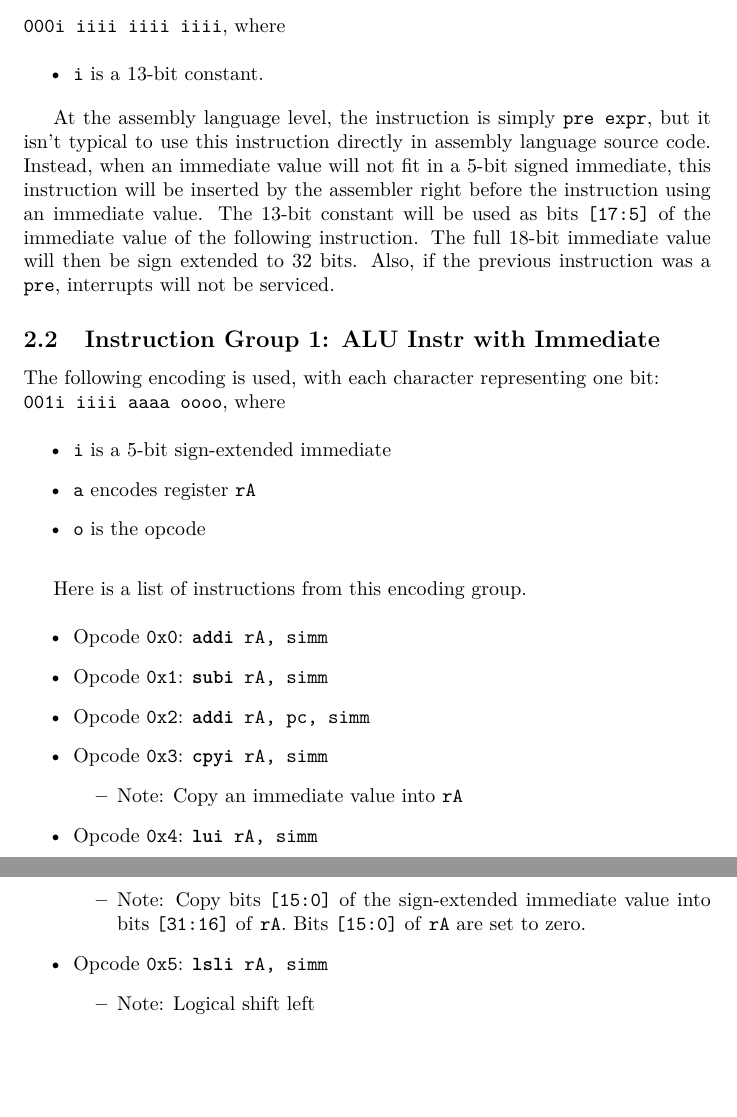
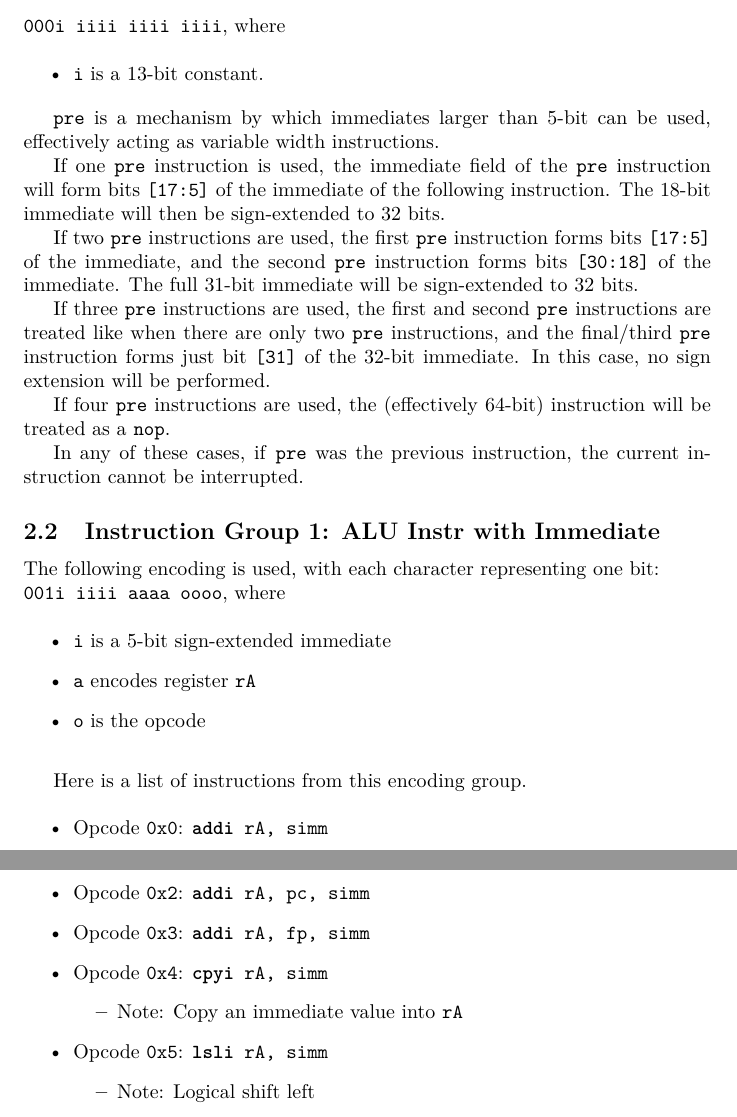
Before and after one commit to fl4shk/flare_cpu, a LaTeX document (docs/flare32_cpu/flare32_cpu.tex): two parts of pages 5 and 6 of 16, joined at a grey line, cut so that both start at the same text, the shorter picture padded with empty space. Compiled offline with pdfLaTeX.

Commit message:
modified pre, removed lui/lur

```diff
--- a/docs/flare32_cpu/flare32_cpu.tex
+++ b/docs/flare32_cpu/flare32_cpu.tex
@@ -173,16 +173,46 @@
 		\item \texttt{i} is a 13-bit constant.
 	\end{itemize}
 
-	At the assembly language level, the instruction is simply
-	\texttt{pre expr}, but it isn't typical to use this instruction
-	directly in assembly language source code.  Instead, when an immediate
-	value will not fit in a 5-bit signed immediate, this instruction will
-	be inserted by the assembler right before the instruction using an
-	immediate value.  The 13-bit constant will be used as bits
-	\texttt{[17:5]} of the immediate value of the following instruction.
-	The full 18-bit immediate value will then be sign extended to 32 bits.
-	Also, if the previous instruction was a \texttt{pre}, interrupts will
-	not be serviced.
+	%At the assembly language level, the instruction is simply
+	%\texttt{pre expr}, but it isn't typical to use this instruction
+	%directly in assembly language source code.  Instead, when an immediate
+	%value will not fit in a 5-bit signed immediate, this instruction will
+	%be inserted by the assembler right before the instruction using an
+	%immediate value.  The 13-bit constant will be used as bits
+	%\texttt{[17:5]} of the immediate value of the following instruction.
+	%The full 18-bit immediate value will then be sign extended to 32 bits.
+	%Also, if the previous instruction was a \texttt{pre}, interrupts will
+	%not be serviced.
+
+	%Multiple \texttt{pre} instructions can be used to form even larger
+	%immediates.  If two \texttt{pre} instructions were used, for example, a
+	%31-bit immediate can be used.  While not needed in most cases, three
+	%\texttt{pre} instructions permit use of 32-bit immediates.
+	\texttt{pre} is a mechanism by which immediates larger than 5-bit can
+	be used, effectively acting as variable width instructions.
+
+	If one \texttt{pre} instruction is used, the immediate field of the
+	\texttt{pre} instruction will form bits \texttt{[17:5]} of the
+	immediate of the following instruction.  The 18-bit immediate will then
+	be sign-extended to 32 bits.
+
+	If two \texttt{pre} instructions are used, the first \texttt{pre}
+	instruction forms bits \texttt{[17:5]} of the immediate, and the second
+	\texttt{pre} instruction forms bits \texttt{[30:18]} of the immediate.
+	The full 31-bit immediate will be sign-extended to 32 bits.
+
+	If three \texttt{pre} instructions are used, the first and second
+	\texttt{pre} instructions are treated like when there are only two
+	\texttt{pre} instructions, and the final/third \texttt{pre} instruction
+	forms just bit \texttt{[31]} of the 32-bit immediate.  In this case, no
+	sign extension will be performed.
+
+	If four \texttt{pre} instructions are used, the (effectively 64-bit)
+	instruction will be treated as a \texttt{nop}.
+
+	In any of these cases, if \texttt{pre} was the previous instruction,
+	the current instruction cannot be interrupted.
+
 
 	\subsection{Instruction Group 1:  ALU Instr with Immediate}
 	The following encoding is used, with each character representing one
@@ -206,74 +236,38 @@
 	\begin{itemize}
 		\item Opcode \texttt{0x0}:
 			\texttt{\textbf{addi} rA, simm}
-		%\begin{itemize}
-		%	\item Mnemonic for when flags not affected:  \texttt{addi}
-		%	\item Mnemonic for when flags affected:  \texttt{addi.f}
-		%	%\item Affectable flags:
-		%	%	\texttt{Z}, \texttt{C}, \texttt{V}, \texttt{N}
-		%\end{itemize}
 		\item Opcode \texttt{0x1}:
 			\texttt{\textbf{subi} rA, simm}
-		%\begin{itemize}
-		%	\item Mnemonic for when flags not affected:  \texttt{subi}
-		%	\item Mnemonic for when flags affected:  \texttt{subi.f}
-		%	%\item Affectable flags:
-		%	%	\texttt{Z}, \texttt{C}, \texttt{V}, \texttt{N}
-		%\end{itemize}
 		\item Opcode \texttt{0x2}:
 			\texttt{\textbf{addi} rA, pc, simm}
+		%\item Opcode \texttt{0x3}:
+		%	\texttt{\textbf{lui} rA, simm}
 		%\begin{itemize}
-		%	\item Mnemonic for when flags not affected:  \texttt{addi}
-		%	\item Mnemonic for when flags affected:  \texttt{addi.f}
-		%	%\item Affectable flags:
-		%	%	\texttt{Z}, \texttt{C}, \texttt{V}, \texttt{N}
+		%	\item Note:  Copy bits \texttt{[15:0]} of the sign-extended
+		%	immediate value into bits \texttt{[31:16]} of \texttt{rA}.
+		%	Bits \texttt{[15:0]} of \texttt{rA} are set to zero.
 		%\end{itemize}
 		\item Opcode \texttt{0x3}:
+			\texttt{\textbf{addi} rA, fp, simm}
+		\item Opcode \texttt{0x4}:
 			\texttt{\textbf{cpyi} rA, simm}
 		\begin{itemize}
-			%\item Mnemonic for when flags not affected:  \texttt{cpyi}
-			%\item Mnemonic for when flags affected:  \texttt{cpyi.f}
 			\item Note:  Copy an immediate value into \texttt{rA}
-			%\item Affectable flags:
-			%	\texttt{Z}, \texttt{N}
-		\end{itemize}
-		\item Opcode \texttt{0x4}:
-			\texttt{\textbf{lui} rA, simm}
-		\begin{itemize}
-			%\item Mnemonic for when flags not affected:  \texttt{lui}
-			%\item Mnemonic for when flags affected:  \texttt{lui.f}
-			\item Note:  Copy bits \texttt{[15:0]} of the sign-extended
-			immediate value into bits \texttt{[31:16]} of \texttt{rA}.
-			Bits \texttt{[15:0]} of \texttt{rA} are set to zero.
-			%\item Affectable flags:
-			%	\texttt{Z}, \texttt{N}
 		\end{itemize}
 		\item Opcode \texttt{0x5}:
 			\texttt{\textbf{lsli} rA, simm}
 		\begin{itemize}
-			%\item Mnemonic for when flags not affected:  \texttt{lsli}
-			%\item Mnemonic for when flags affected:  \texttt{lsli.f}
 			\item Note:  Logical shift left
-			%\item Affectable flags:
-			%	\texttt{Z}, \texttt{N}
 		\end{itemize}
 		\item Opcode \texttt{0x6}:
 			\texttt{\textbf{lsri} rA, simm}
 		\begin{itemize}
-			%\item Mnemonic for when flags not affected:  \texttt{lsri}
-			%\item Mnemonic for when flags affected:  \texttt{lsri.f}
 			\item Note:  Logical shift right
-			%\item Affectable flags:
-			%	\texttt{Z}, \texttt{N}
 		\end{itemize}
 		\item Opcode \texttt{0x7}:
 			\texttt{\textbf{asri} rA, simm}
 		\begin{itemize}
-			%\item Mnemonic for when flags not affected:  \texttt{asri}
-			%\item Mnemonic for when flags affected:  \texttt{asri.f}
 			\item Note:  Arithmetic shift right
-			%\item Affectable flags:
-			%	\texttt{Z}, \texttt{N}
 		\end{itemize}
 		\item Opcode \texttt{0x8}:
 			\texttt{\textbf{adci} rA, simm}
```
Also changed, not shown: docs/flare32_cpu/flare32_cpu.tex (43 more changed lines).
